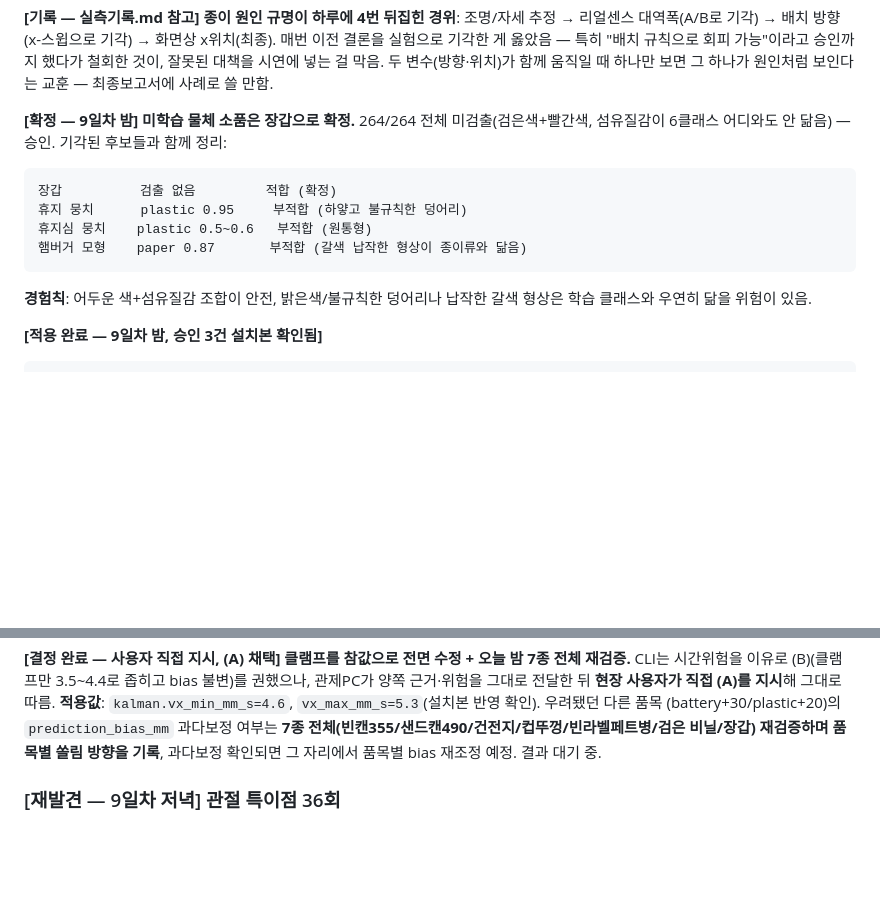
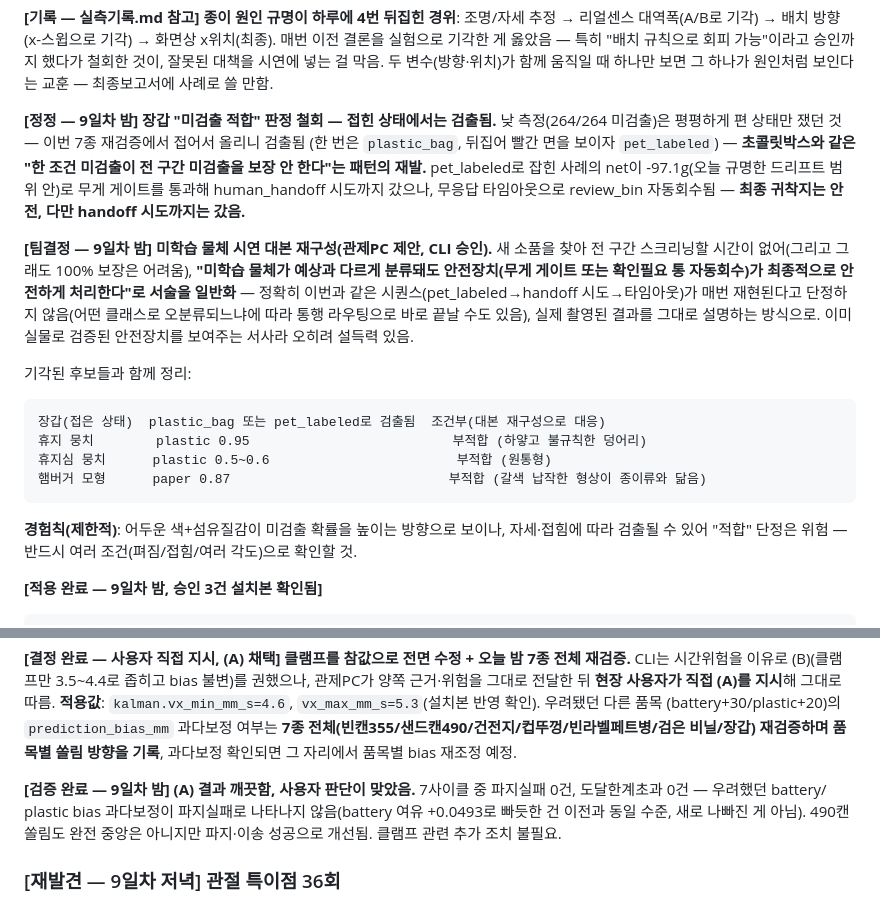
Before and after one commit to Taegyu-Lee1117/Rocycle, a Markdown page: docs/CLAUDE.md, 2 parts joined by grey strips. GitHub-like rendering; blank space fills up the shorter version.

Commit message:
docs: 7종 재검증 결과 반영(A클램프 깨끗함) + 장갑 미검출판정 철회, 대본 재구성
(A) 클램프 7/7 파지실패0/도달한계0 확인, bias과다보정 없음.
장갑이 접힌 상태에서 plastic_bag/pet_labeled로 검출됨 발견 -
초콜릿박스와 같은 "한 조건 미검출이 전구간 보장 안함" 패턴
재발. pet_labeled 경로에서도 무게게이트+타임아웃 자동회수로
최종 안전 확인됨 - 미학습물체 시연 서술을 "안전장치가 최종
처리한다"로 일반화(정확한 시퀀스 재현은 단정 안함).

Co-Authored-By: Claude Sonnet 5 <noreply@anthropic.com>
Claude-Session: https://claude.ai/code/session_01DG8E3XHkQ4vyzvN8KWVVmh

````diff
--- a/docs/CLAUDE.md
+++ b/docs/CLAUDE.md
@@ -864,18 +864,38 @@ X"로 조건을 명시할 것**(과대청구 금지) — 시연에서도 물체
 보면 그 하나가 원인처럼 보인다는 교훈 — 최종보고서에 사례로
 쓸 만함.
 
-**[확정 — 9일차 밤] 미학습 물체 소품은 장갑으로 확정.** 264/264
-전체 미검출(검은색+빨간색, 섬유질감이 6클래스 어디와도 안
-닮음) — 승인. 기각된 후보들과 함께 정리:
+**[정정 — 9일차 밤] 장갑 "미검출 적합" 판정 철회 — 접힌
+상태에서는 검출됨.** 낮 측정(264/264 미검출)은 평평하게 편
+상태만 쟀던 것 — 이번 7종 재검증에서 접어서 올리니 검출됨
+(한 번은 `plastic_bag`, 뒤집어 빨간 면을 보이자 `pet_labeled`)
+— **초콜릿박스와 같은 "한 조건 미검출이 전 구간 미검출을
+보장 안 한다"는 패턴의 재발.** pet_labeled로 잡힌 사례의
+net이 -97.1g(오늘 규명한 드리프트 범위 안)로 무게 게이트를
+통과해 human_handoff 시도까지 갔으나, 무응답 타임아웃으로
+review_bin 자동회수됨 — **최종 귀착지는 안전, 다만 handoff
+시도까지는 갔음.**
+
+**[팀결정 — 9일차 밤] 미학습 물체 시연 대본 재구성(관제PC
+제안, CLI 승인).** 새 소품을 찾아 전 구간 스크리닝할 시간이
+없어(그리고 그래도 100% 보장은 어려움), **"미학습 물체가
+예상과 다르게 분류돼도 안전장치(무게 게이트 또는 확인필요
+통 자동회수)가 최종적으로 안전하게 처리한다"로 서술을
+일반화** — 정확히 이번과 같은 시퀀스(pet_labeled→handoff
+시도→타임아웃)가 매번 재현된다고 단정하지 않음(어떤 클래스로
+오분류되느냐에 따라 통행 라우팅으로 바로 끝날 수도 있음),
+실제 촬영된 결과를 그대로 설명하는 방식으로. 이미 실물로
+검증된 안전장치를 보여주는 서사라 오히려 설득력 있음.
+
+기각된 후보들과 함께 정리:
 ```
-장갑          검출 없음         적합 (확정)
-휴지 뭉치      plastic 0.95     부적합 (하얗고 불규칙한 덩어리)
-휴지심 뭉치    plastic 0.5~0.6   부적합 (원통형)
-햄버거 모형    paper 0.87       부적합 (갈색 납작한 형상이 종이류와 닮음)
+장갑(접은 상태)  plastic_bag 또는 pet_labeled로 검출됨  조건부(대본 재구성으로 대응)
+휴지 뭉치        plastic 0.95                          부적합 (하얗고 불규칙한 덩어리)
+휴지심 뭉치      plastic 0.5~0.6                        부적합 (원통형)
+햄버거 모형      paper 0.87                            부적합 (갈색 납작한 형상이 종이류와 닮음)
 ```
-**경험칙**: 어두운 색+섬유질감 조합이 안전, 밝은색/불규칙한
-덩어리나 납작한 갈색 형상은 학습 클래스와 우연히 닮을 위험이
-있음.
+**경험칙(제한적)**: 어두운 색+섬유질감이 미검출 확률을 높이는
+방향으로 보이나, 자세·접힘에 따라 검출될 수 있어 "적합" 단정은
+위험 — 반드시 여러 조건(펴짐/접힘/여러 각도)으로 확인할 것.
 
 **[적용 완료 — 9일차 밤, 승인 3건 설치본 확인됨]**
 ```
@@ -965,7 +985,14 @@ x` docstring "참값 3.06/실측 3.18")과 정확히 일치 — **기존
 (battery+30/plastic+20)의 `prediction_bias_mm` 과다보정 여부는
 **7종 전체(빈캔355/샌드캔490/건전지/컵뚜껑/빈라벨페트병/검은
 비닐/장갑) 재검증하며 품목별 쏠림 방향을 기록**, 과다보정
-확인되면 그 자리에서 품목별 bias 재조정 예정. 결과 대기 중.
+확인되면 그 자리에서 품목별 bias 재조정 예정.
+
+**[검증 완료 — 9일차 밤] (A) 결과 깨끗함, 사용자 판단이 맞았음.**
+7사이클 중 파지실패 0건, 도달한계초과 0건 — 우려했던 battery/
+plastic bias 과다보정이 파지실패로 나타나지 않음(battery 여유
++0.0493로 빠듯한 건 이전과 동일 수준, 새로 나빠진 게 아님).
+490캔 쏠림도 완전 중앙은 아니지만 파지·이송 성공으로 개선됨.
+클램프 관련 추가 조치 불필요.
 
 ### [재발견 — 9일차 저녁] 관절 특이점 36회
 5일차에 battery_bin만 좁게 조사하고 "재현 안 됨"으로 기각했던
````
